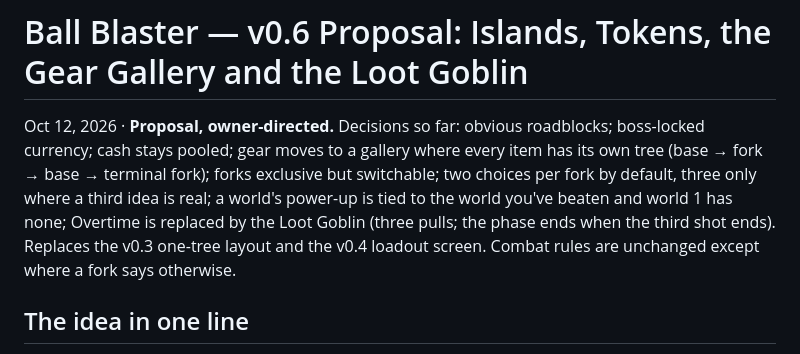
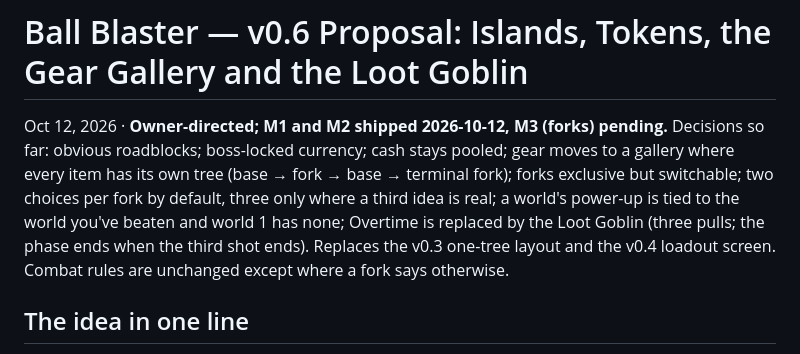
Before and after one commit to short-matthew-f/ball-blaster, a Markdown page: DESIGN-v0.6-gallery.md, the part around the change. Drawn GitHub-style.

Commit message:
DESIGN-v0.6: status line
Co-Authored-By: Claude Fable 5.1 <noreply@anthropic.com>
Claude-Session: https://claude.ai/code/session_01QUFqbWtFiT88Kg7KCxj6zx

```diff
--- a/DESIGN-v0.6-gallery.md
+++ b/DESIGN-v0.6-gallery.md
@@ -1,6 +1,6 @@
 # Ball Blaster — v0.6 Proposal: Islands, Tokens, the Gear Gallery and the Loot Goblin
 
-Oct 12, 2026 · **Proposal, owner-directed.** Decisions so far: obvious roadblocks; boss-locked currency; cash stays pooled; gear moves to a gallery where every item has its own tree (base → fork → base → terminal fork); forks exclusive but switchable; two choices per fork by default, three only where a third idea is real; a world's power-up is tied to the world you've beaten and world 1 has none; Overtime is replaced by the Loot Goblin (three pulls; the phase ends when the third shot ends). Replaces the v0.3 one-tree layout and the v0.4 loadout screen. Combat rules are unchanged except where a fork says otherwise.
+Oct 12, 2026 · **Owner-directed; M1 and M2 shipped 2026-10-12, M3 (forks) pending.** Decisions so far: obvious roadblocks; boss-locked currency; cash stays pooled; gear moves to a gallery where every item has its own tree (base → fork → base → terminal fork); forks exclusive but switchable; two choices per fork by default, three only where a third idea is real; a world's power-up is tied to the world you've beaten and world 1 has none; Overtime is replaced by the Loot Goblin (three pulls; the phase ends when the third shot ends). Replaces the v0.3 one-tree layout and the v0.4 loadout screen. Combat rules are unchanged except where a fork says otherwise.
 
 ## The idea in one line
 
```
